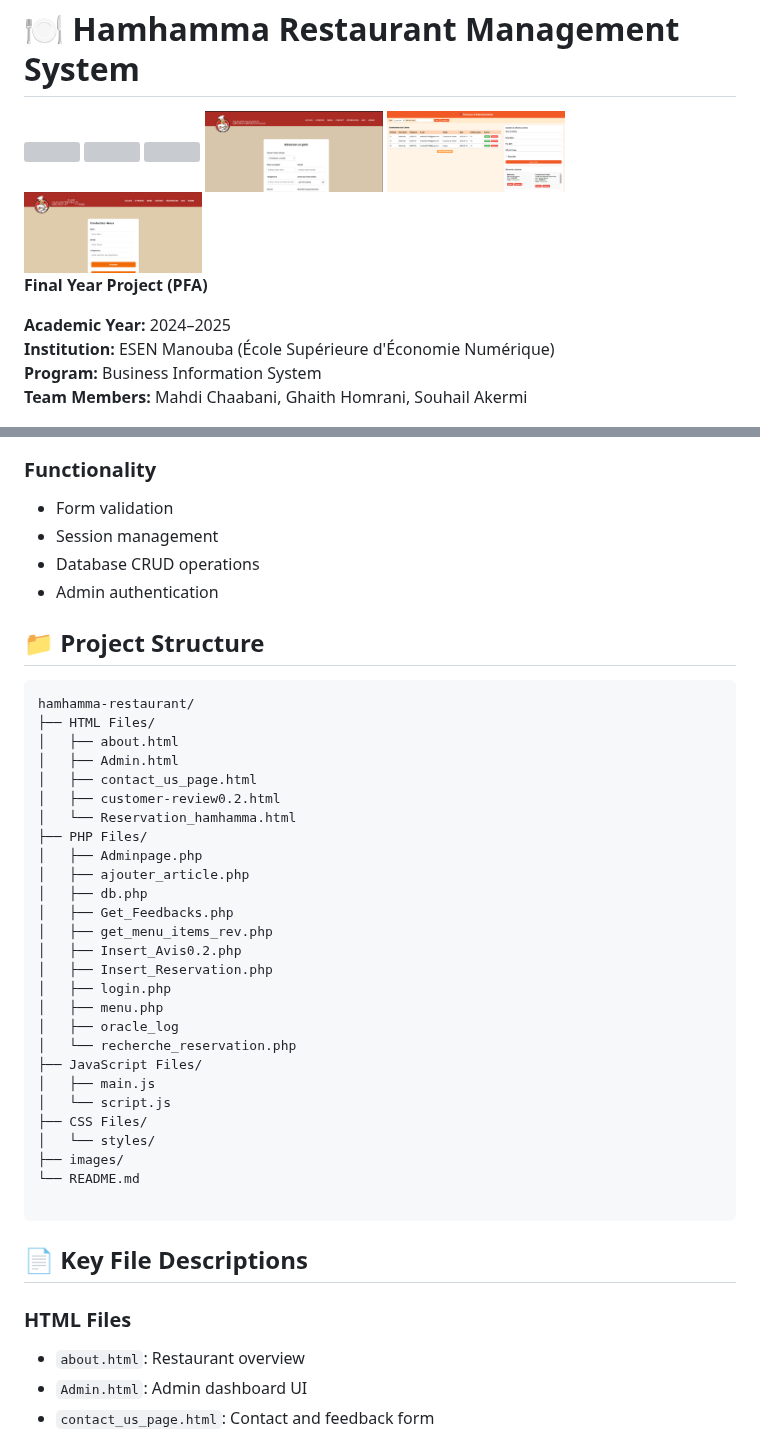
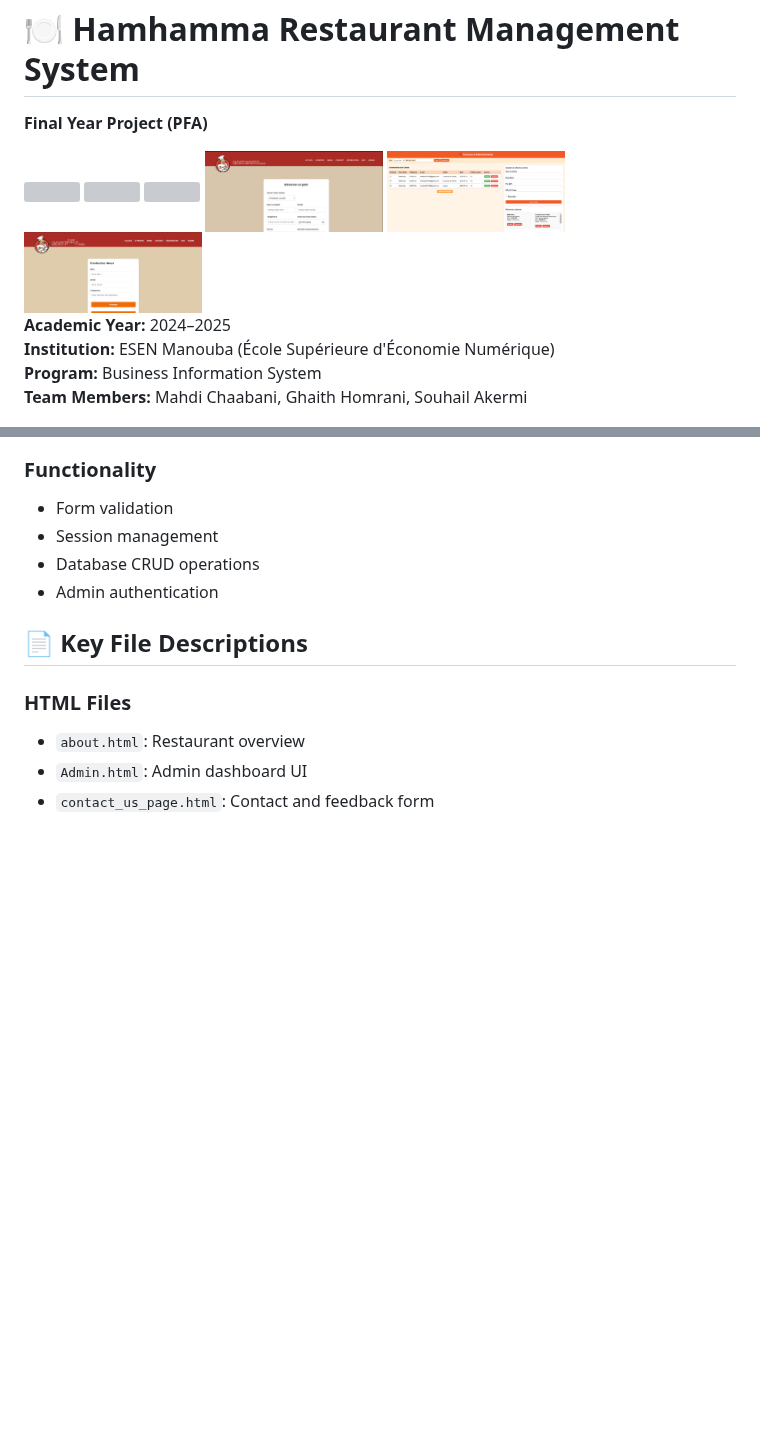
Before and after one commit to MahdiChaabani/Hamhamma-Restaurant-Website, a Markdown page: README.md, 2 parts joined by grey strips. Drawn GitHub-style; blank space fills up the shorter version; grey boxes are pictures that could not be loaded.

```diff
--- a/README.md
+++ b/README.md
@@ -1,6 +1,6 @@
 
   <h1>🍽️ Hamhamma Restaurant Management System</h1>
-
+    <p><strong>Final Year Project (PFA)</strong></p>
   <div style="display: flex;">
     <img width="25%" heigth="50%" src="images/1wb.png">
     <img width="25%" heigth="50%" src="images/2wb.png">
@@ -9,7 +9,7 @@
     <img width="25%" heigth="50%" src="images/5wb.png">
     <img width="25%" heigth="50%" src="images/6wb.png">
   </div>
-  <p><strong>Final Year Project (PFA)</strong></p>
+
   <p><strong>Academic Year:</strong> 2024–2025<br>
      <strong>Institution:</strong> ESEN Manouba (École Supérieure d'Économie Numérique)<br>
      <strong>Program:</strong> Business Information System<br>
@@ -65,37 +65,6 @@
     </ul>
   </section>
 
-  <section>
-    <h2>📁 Project Structure</h2>
-    <pre>
-hamhamma-restaurant/
-├── HTML Files/
-│   ├── about.html
-│   ├── Admin.html
-│   ├── contact_us_page.html
-│   ├── customer-review0.2.html
-│   └── Reservation_hamhamma.html
-├── PHP Files/
-│   ├── Adminpage.php
-│   ├── ajouter_article.php
-│   ├── db.php
-│   ├── Get_Feedbacks.php
-│   ├── get_menu_items_rev.php
-│   ├── Insert_Avis0.2.php
-│   ├── Insert_Reservation.php
-│   ├── login.php
-│   ├── menu.php
-│   ├── oracle_log
-│   └── recherche_reservation.php
-├── JavaScript Files/
-│   ├── main.js
-│   └── script.js
-├── CSS Files/
-│   └── styles/
-├── images/
-└── README.md
-    </pre>
-  </section>
 
   <section>
     <h2>📄 Key File Descriptions</h2>
```
